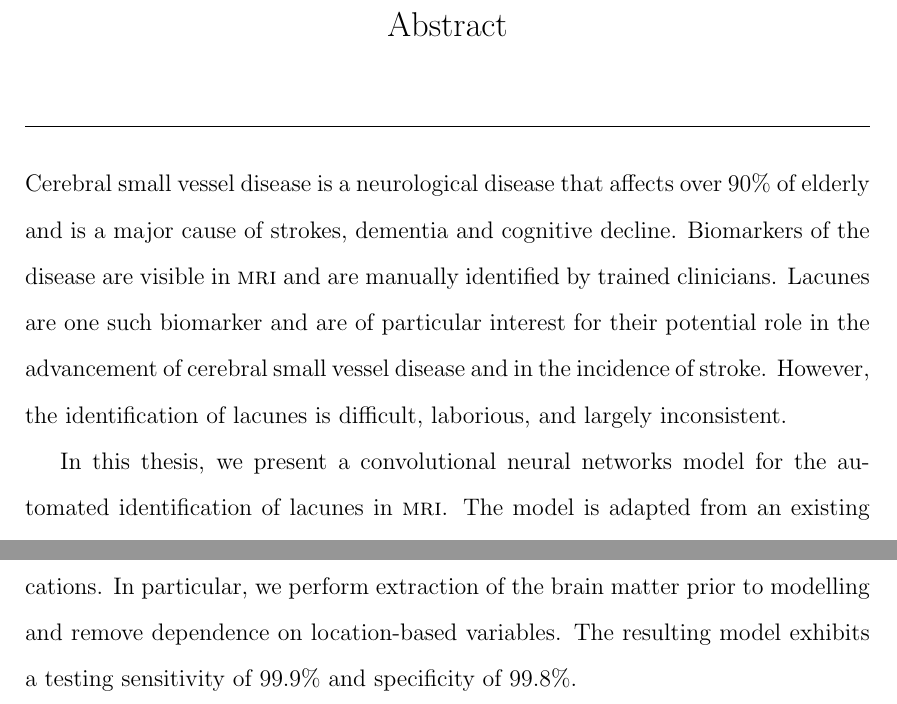
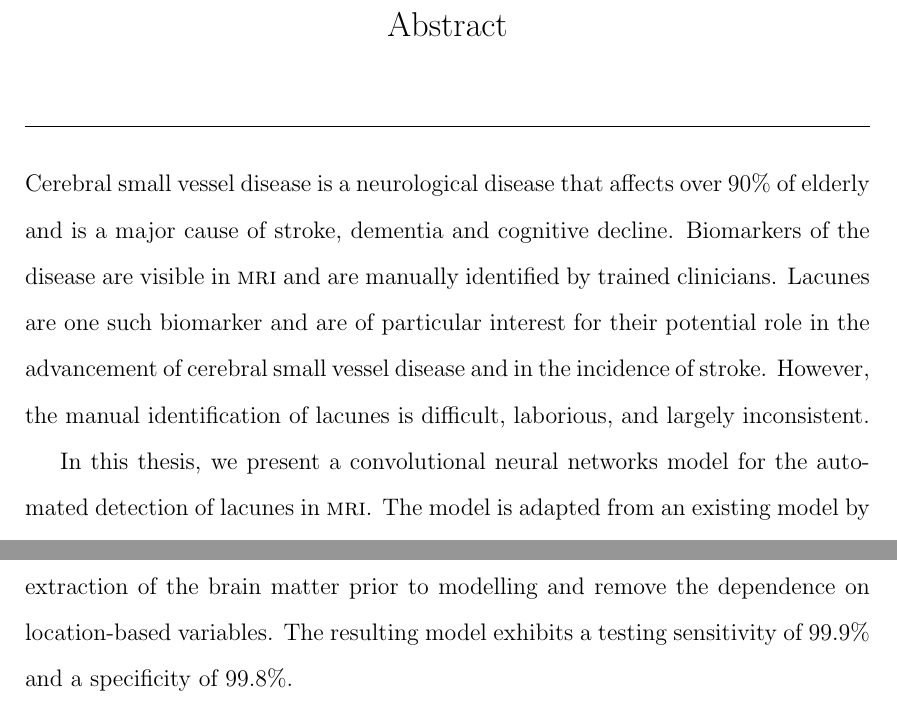
Before and after one commit to melindamortimer/lacune-pvs-cnn, a LaTeX thesis (Thesis_Docs/my-honours.tex, which reads Thesis_Docs/prelims.tex): two parts of page 7 of 71, joined at a grey line, cut so that both start at the same text. Compiled offline with pdfLaTeX; a LaTeX package or settings file that is missing is left out.

Commit message:
edited prelims

```diff
--- a/Thesis_Docs/prelims.tex
+++ b/Thesis_Docs/prelims.tex
@@ -50,8 +50,8 @@ Signed: \rule{7cm}{0.25pt} \hfill Date: \rule{4cm}{0.25pt}
 
 \prefacesection{Abstract}
 
-Cerebral small vessel disease is a neurological disease that affects over 90\% of elderly and is a major cause of strokes, dementia and cognitive decline. Biomarkers of the disease are visible in \textsc{mri} and are manually identified by trained clinicians. Lacunes are one such biomarker and are of particular interest for their potential role in the advancement of cerebral small vessel disease and in the incidence of stroke. However, the identification of lacunes is difficult, laborious, and largely inconsistent.
+Cerebral small vessel disease is a neurological disease that affects over 90\% of elderly and is a major cause of stroke, dementia and cognitive decline. Biomarkers of the disease are visible in \textsc{mri} and are manually identified by trained clinicians. Lacunes are one such biomarker and are of particular interest for their potential role in the advancement of cerebral small vessel disease and in the incidence of stroke. However, the manual identification of lacunes is difficult, laborious, and largely inconsistent.
 
-In this thesis, we present a convolutional neural networks model for the automated identification of lacunes in \textsc{mri}. The model is adapted from an existing lacune identification model by Ghafoorian et al. \cite{GhafoorianM.2017Dml3}, whilst presenting vast simplifications. In particular, we perform extraction of the brain matter prior to modelling and remove dependence on location-based variables. The resulting model exhibits a testing sensitivity of 99.9\% and specificity of 99.8\%.
+In this thesis, we present a convolutional neural networks model for the automated detection of lacunes in \textsc{mri}. The model is adapted from an existing model by Ghafoorian et al. \cite{GhafoorianM.2017Dml3}, whilst making vast simplifications. In particular, we perform extraction of the brain matter prior to modelling and remove the dependence on location-based variables. The resulting model exhibits a testing sensitivity of 99.9\% and a specificity of 99.8\%.
 
 %\afterpage{\blankpage}
```
